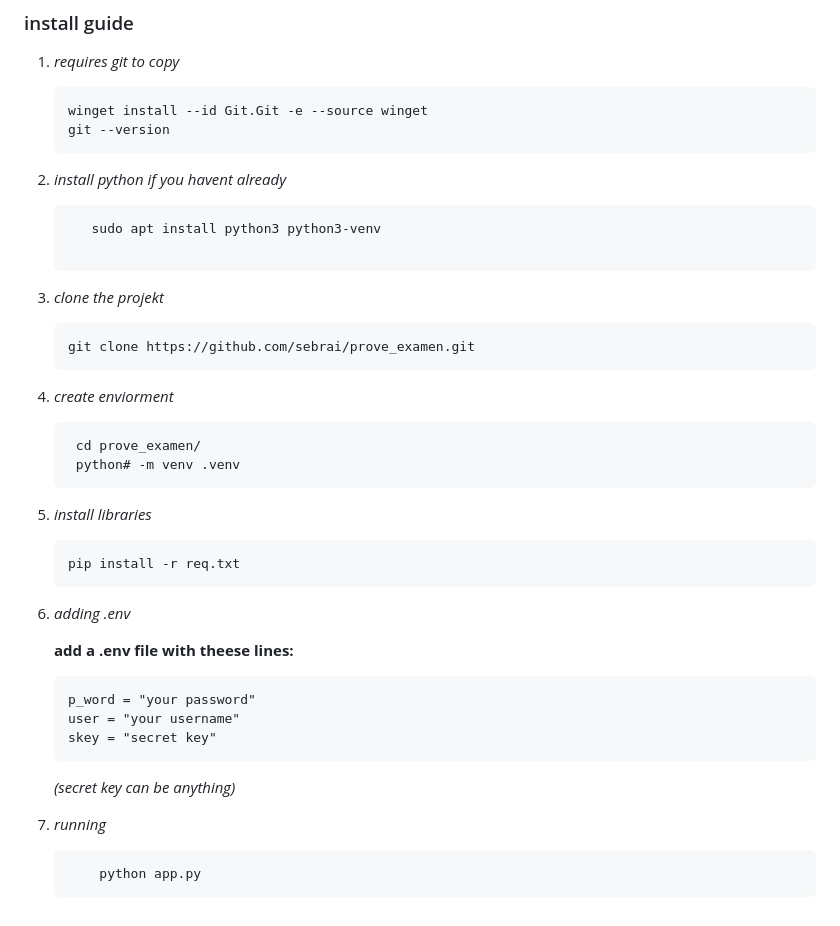
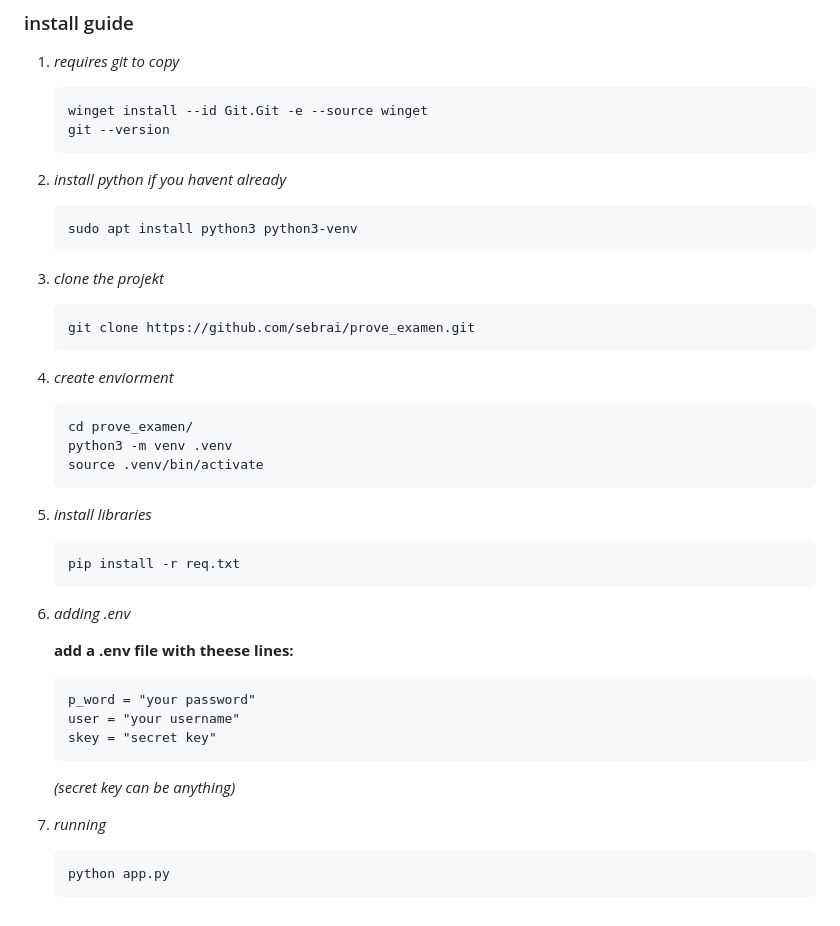
Before and after one commit to sebrai/prove_examen, a Markdown page: README.md, the part around the change. GitHub-like rendering.

Commit message:
same again

````diff
--- a/README.md
+++ b/README.md
@@ -141,8 +141,7 @@ serve(app, host='0.0.0.0', port=5000)
 2. *install python if you havent already*
 
     ``` Bash
-       sudo apt install python3 python3-venv
-
+    sudo apt install python3 python3-venv
     ```
 
 3. *clone the projekt*
@@ -154,8 +153,9 @@ serve(app, host='0.0.0.0', port=5000)
 4. *create enviorment*
 
     ``` Bash
-     cd prove_examen/
-     python# -m venv .venv
+    cd prove_examen/
+    python3 -m venv .venv
+    source .venv/bin/activate
     ```
 
 5. *install libraries*
@@ -168,7 +168,7 @@ serve(app, host='0.0.0.0', port=5000)
 
     **add a .env file with theese lines:**
 
-    ``` csv
+    ``` .env
     p_word = "your password"
     user = "your username"
     skey = "secret key"
@@ -179,5 +179,5 @@ serve(app, host='0.0.0.0', port=5000)
 7. *running*
 
     ``` Bash
-        python app.py
+    python app.py
     ```
````
